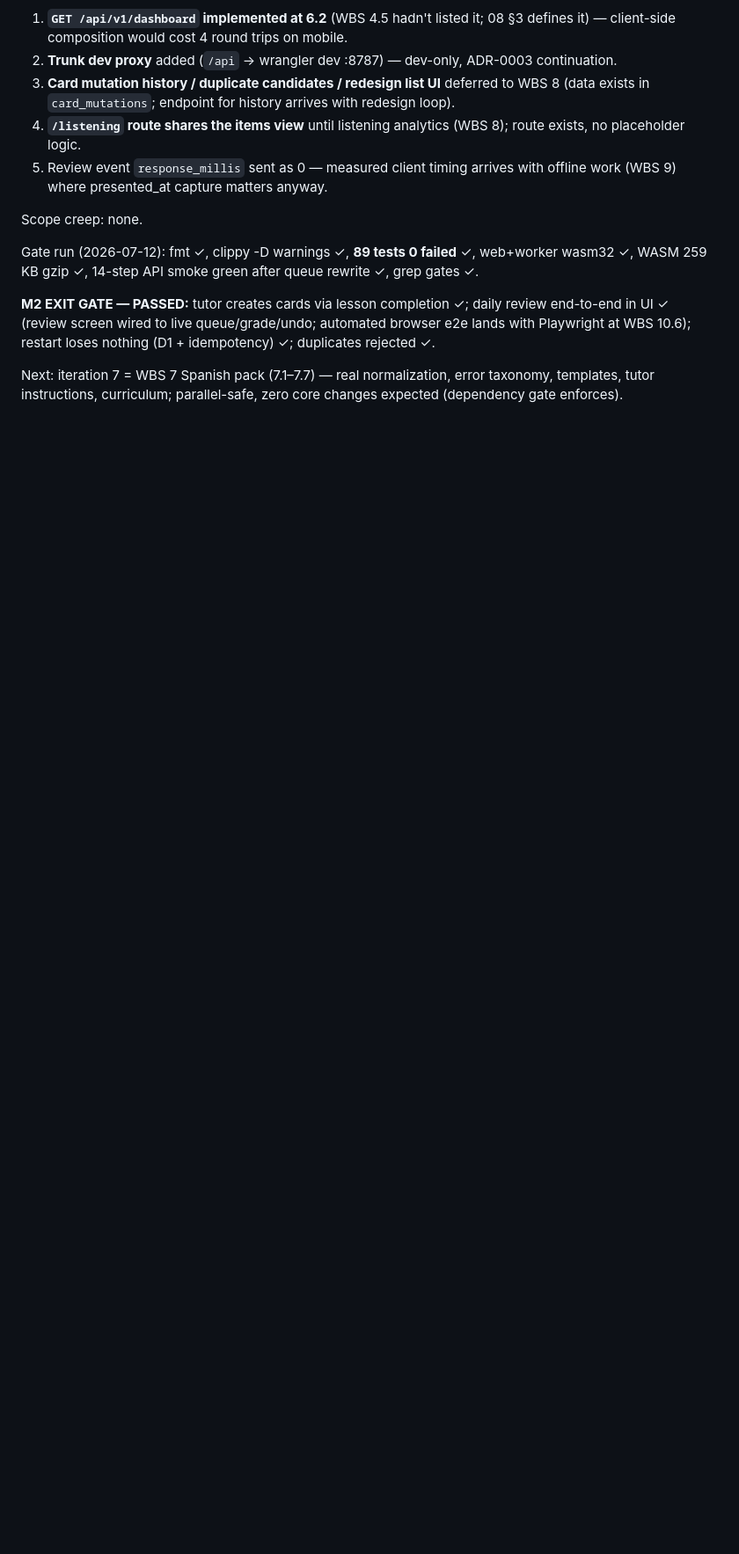
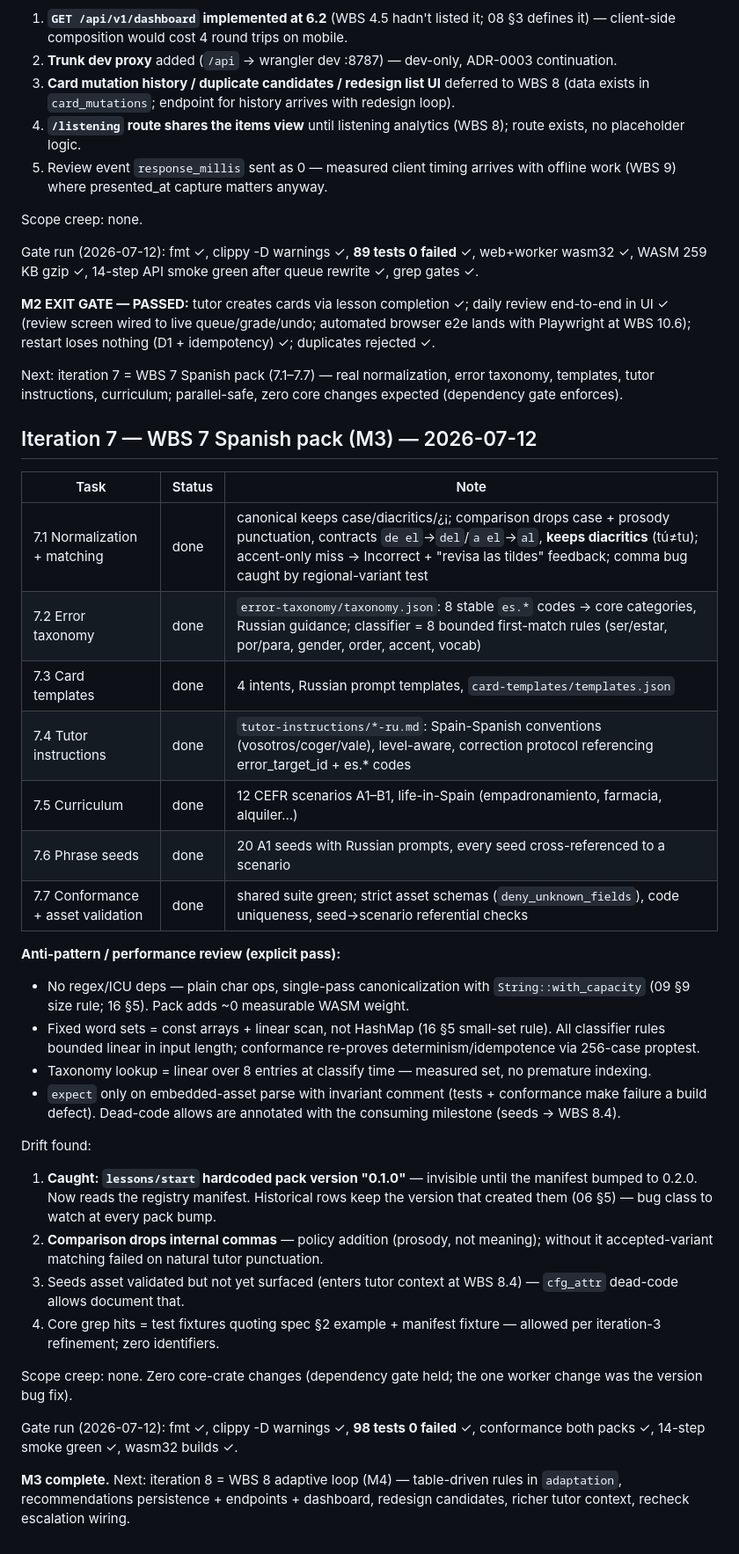
Before and after one commit to agredyaev/lingua-tutor, a Markdown page: docs/wbs-log.md, the part around the change. Shown at 88% size. Drawn GitHub-style; blank space fills up the shorter version.

Commit message:
docs: wbs-log iteration 7 — M3 complete (Spanish pack)

```diff
--- a/docs/wbs-log.md
+++ b/docs/wbs-log.md
@@ -178,3 +178,35 @@ Gate run (2026-07-12): fmt ✓, clippy -D warnings ✓, **89 tests 0 failed**
 **M2 EXIT GATE — PASSED:** tutor creates cards via lesson completion ✓; daily review end-to-end in UI ✓ (review screen wired to live queue/grade/undo; automated browser e2e lands with Playwright at WBS 10.6); restart loses nothing (D1 + idempotency) ✓; duplicates rejected ✓.
 
 Next: iteration 7 = WBS 7 Spanish pack (7.1–7.7) — real normalization, error taxonomy, templates, tutor instructions, curriculum; parallel-safe, zero core changes expected (dependency gate enforces).
+
+## Iteration 7 — WBS 7 Spanish pack (M3) — 2026-07-12
+
+| Task | Status | Note |
+|---|---|---|
+| 7.1 Normalization + matching | done | canonical keeps case/diacritics/¿¡; comparison drops case + prosody punctuation, contracts `de el`→`del`/`a el`→`al`, **keeps diacritics** (tú≠tu); accent-only miss → Incorrect + "revisa las tildes" feedback; comma bug caught by regional-variant test |
+| 7.2 Error taxonomy | done | `error-taxonomy/taxonomy.json`: 8 stable `es.*` codes → core categories, Russian guidance; classifier = 8 bounded first-match rules (ser/estar, por/para, gender, order, accent, vocab) |
+| 7.3 Card templates | done | 4 intents, Russian prompt templates, `card-templates/templates.json` |
+| 7.4 Tutor instructions | done | `tutor-instructions/*-ru.md`: Spain-Spanish conventions (vosotros/coger/vale), level-aware, correction protocol referencing error_target_id + es.* codes |
+| 7.5 Curriculum | done | 12 CEFR scenarios A1–B1, life-in-Spain (empadronamiento, farmacia, alquiler…) |
+| 7.6 Phrase seeds | done | 20 A1 seeds with Russian prompts, every seed cross-referenced to a scenario |
+| 7.7 Conformance + asset validation | done | shared suite green; strict asset schemas (`deny_unknown_fields`), code uniqueness, seed→scenario referential checks |
+
+**Anti-pattern / performance review (explicit pass):**
+
+- No regex/ICU deps — plain char ops, single-pass canonicalization with `String::with_capacity` (09 §9 size rule; 16 §5). Pack adds ~0 measurable WASM weight.
+- Fixed word sets = const arrays + linear scan, not HashMap (16 §5 small-set rule). All classifier rules bounded linear in input length; conformance re-proves determinism/idempotence via 256-case proptest.
+- Taxonomy lookup = linear over 8 entries at classify time — measured set, no premature indexing.
+- `expect` only on embedded-asset parse with invariant comment (tests + conformance make failure a build defect). Dead-code allows are annotated with the consuming milestone (seeds → WBS 8.4).
+
+Drift found:
+
+1. **Caught: `lessons/start` hardcoded pack version "0.1.0"** — invisible until the manifest bumped to 0.2.0. Now reads the registry manifest. Historical rows keep the version that created them (06 §5) — bug class to watch at every pack bump.
+2. **Comparison drops internal commas** — policy addition (prosody, not meaning); without it accepted-variant matching failed on natural tutor punctuation.
+3. Seeds asset validated but not yet surfaced (enters tutor context at WBS 8.4) — `cfg_attr` dead-code allows document that.
+4. Core grep hits = test fixtures quoting spec §2 example + manifest fixture — allowed per iteration-3 refinement; zero identifiers.
+
+Scope creep: none. Zero core-crate changes (dependency gate held; the one worker change was the version bug fix).
+
+Gate run (2026-07-12): fmt ✓, clippy -D warnings ✓, **98 tests 0 failed** ✓, conformance both packs ✓, 14-step smoke green ✓, wasm32 builds ✓.
+
+**M3 complete.** Next: iteration 8 = WBS 8 adaptive loop (M4) — table-driven rules in `adaptation`, recommendations persistence + endpoints + dashboard, redesign candidates, richer tutor context, recheck escalation wiring.
```
